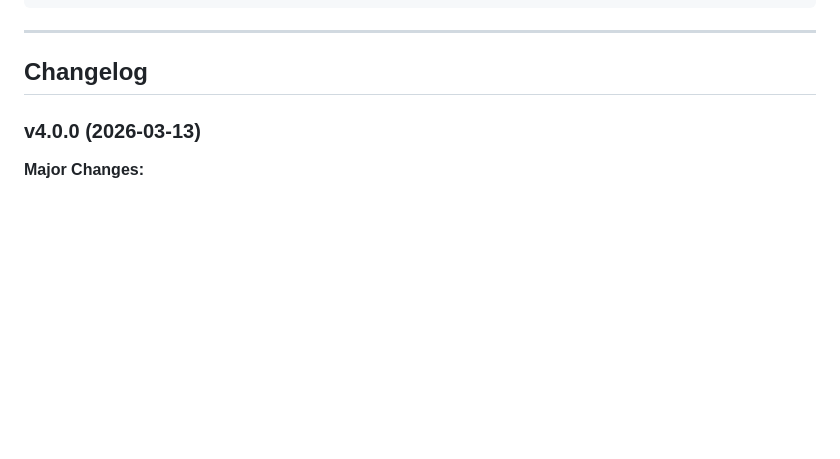
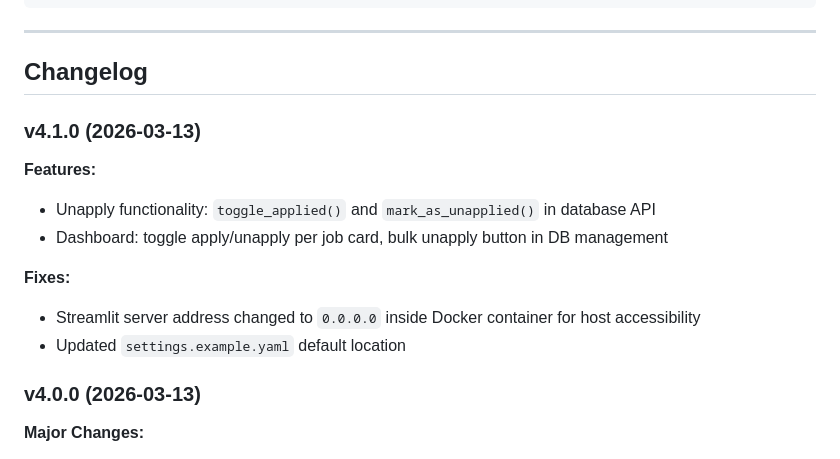
Before and after one commit to VincenzoImp/job-search-tool, a Markdown page: CLAUDE.md, the part around the change. GitHub-like rendering; blank space fills up the shorter version.

Commit message:
docs: add v4.1.0 to changelog

```diff
--- a/CLAUDE.md
+++ b/CLAUDE.md
@@ -923,6 +923,16 @@ columns = [
 
 ## Changelog
 
+### v4.1.0 (2026-03-13)
+
+**Features:**
+- Unapply functionality: `toggle_applied()` and `mark_as_unapplied()` in database API
+- Dashboard: toggle apply/unapply per job card, bulk unapply button in DB management
+
+**Fixes:**
+- Streamlit server address changed to `0.0.0.0` inside Docker container for host accessibility
+- Updated `settings.example.yaml` default location
+
 ### v4.0.0 (2026-03-13)
 
 **Major Changes:**
```
